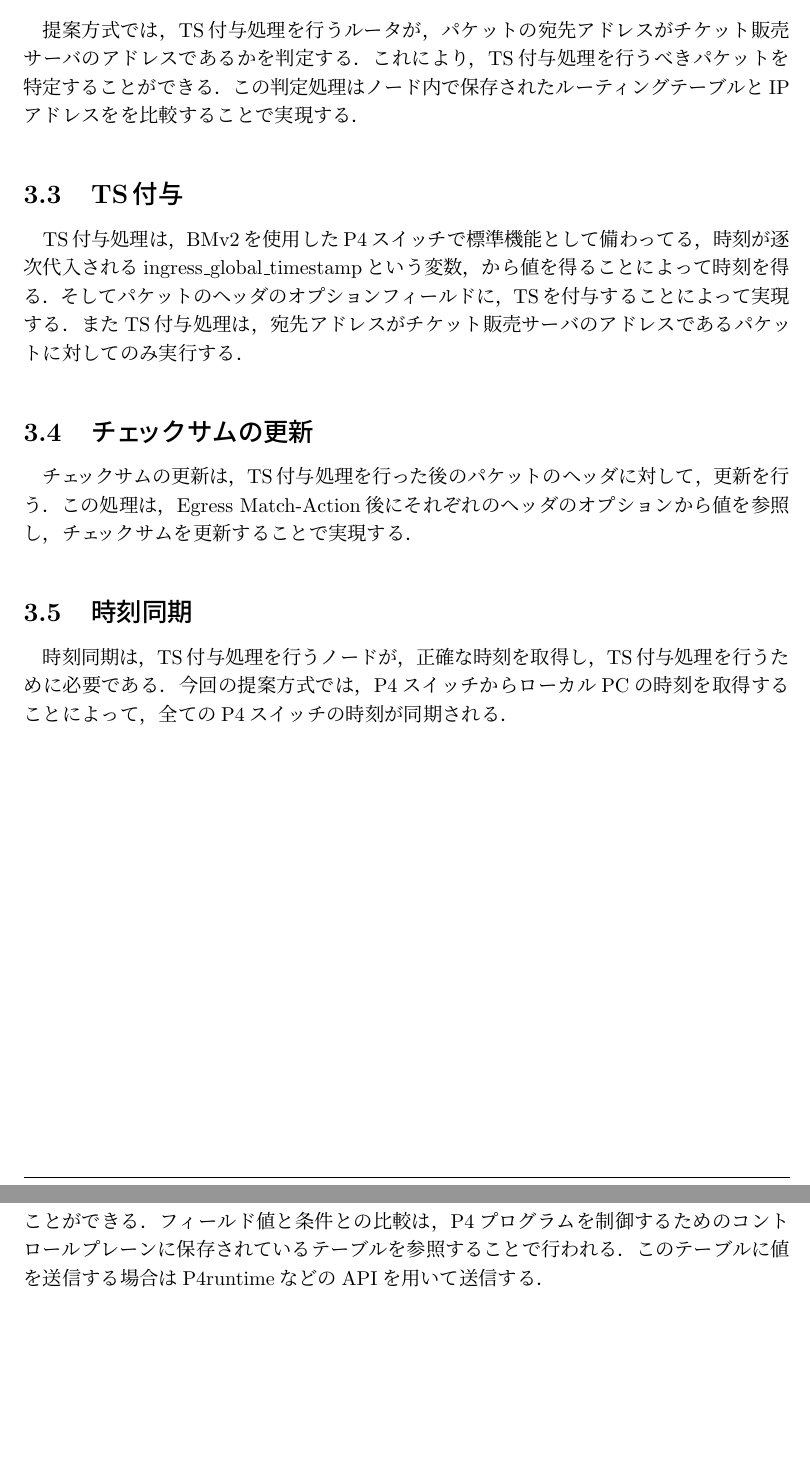
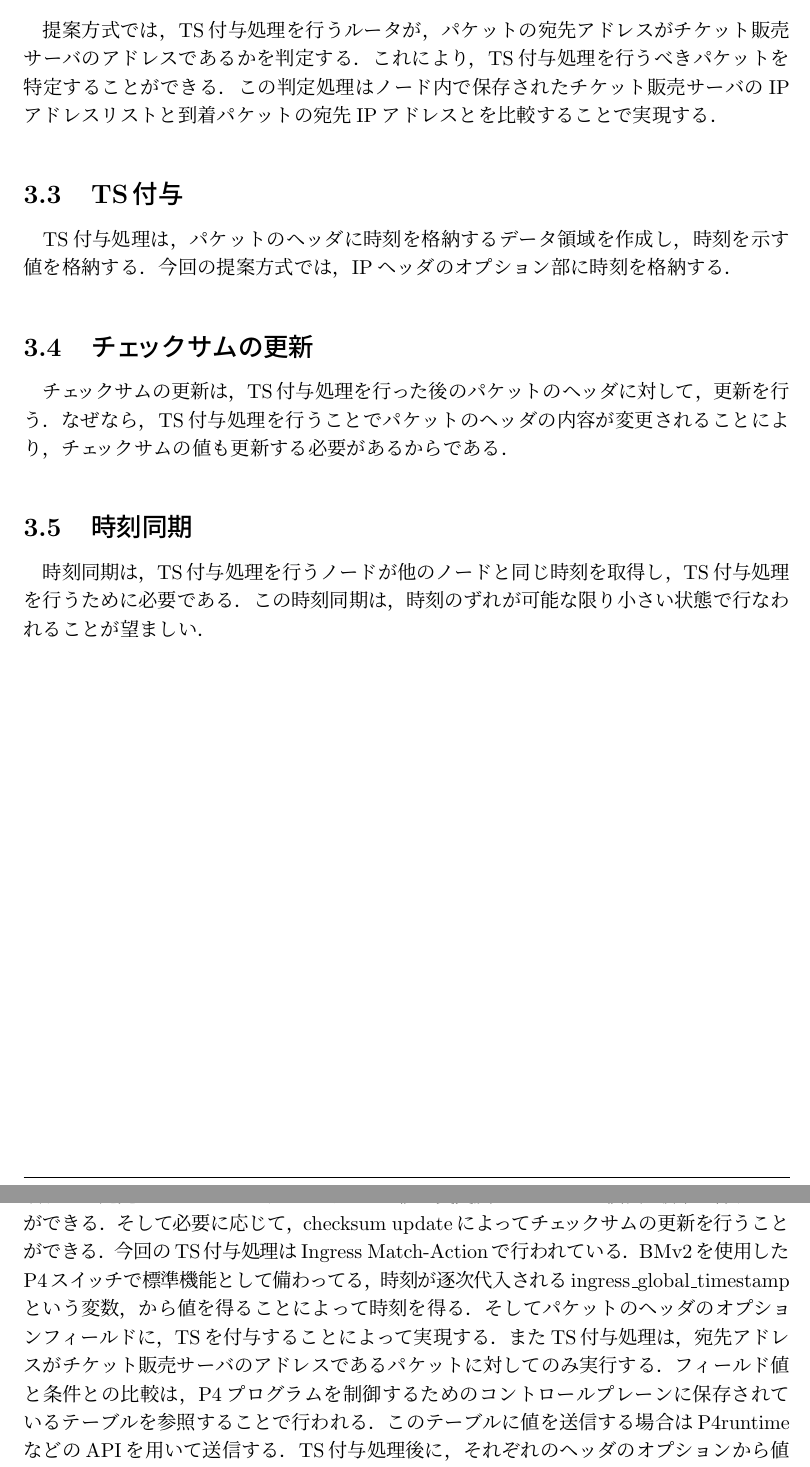
Before and after one commit to hane0817/soturon, a LaTeX document (main.tex): two parts of pages 10 and 12 of 23, joined at a grey line, cut so that both start at the same text, the shorter picture padded with empty space. The pictures show the PDF file workspace/main.pdf that the author committed with the source.

Commit message:
二回目の修正案を反映

```diff
--- a/main.tex
+++ b/main.tex
@@ -163,6 +163,6 @@ TS をパケットに付与することが求められ，ユーザ端末から
 提案方式では，TS付与処理を行うルータが，
 パケットの宛先アドレスがチケット販売サーバのアドレスであるかを判定する．
 これにより，TS付与処理を行うべきパケットを特定することができる．
-この判定処理はノード内で保存されたルーティングテーブルとIPアドレスをを比較することで実現する．
+この判定処理はノード内で保存されたチケット販売サーバのIPアドレスリストと到着パケットの宛先IPアドレスとを比較することで実現する．
 
 \section{TS付与}
@@ -172,15 +169,15 @@ TS付与処理は，BMv2を使用したP4スイッチで標準機能として備
-TSを付与することによって実現する．またTS付与処理は，
-宛先アドレスがチケット販売サーバのアドレスであるパケット
-に対してのみ実行する．
+TS付与処理は，パケットのヘッダに時刻を格納するデータ領域を作成し，時刻を示す値を格納する．
+今回の提案方式では，IPヘッダのオプション部に時刻を格納する．
 
 \section{チェックサムの更新}
 チェックサムの更新は，TS付与処理を行った後のパケットのヘッダに対して，更新を行う．
-この処理は，Egress Match-Action後にそれぞれのヘッダのオプションから値を参照し，チェックサムを更新することで実現する．
+なぜなら，TS付与処理を行うことでパケットのヘッダの内容が変更されることにより，チェックサムの値も更新する必要があるからである．
 
 
 \section{時刻同期}
-時刻同期は，TS付与処理を行うノードが，正確な時刻を取得し，TS付与処理を行うために必要である．
-今回の提案方式では，P4スイッチからローカルPCの時刻を取得することによって，全てのP4スイッチの時刻が同期される．
+時刻同期は，TS付与処理を行うノードが他のノードと同じ時刻を取得し，TS付与処理を行うために必要である．
+この時刻同期は，時刻のずれが可能な限り小さい状態で行なわれることが望ましい．
+
 
 
 \chapter{P4スイッチによる提案方式の実装}
@@ -236,8 +233,19 @@ Ingress Match-Actionでは，Parserで抽出したヘッダのフィールド値
 行うことができる処理として，ヘッダのフィールド値を変更するだけでなく，
 パケットのフィールド値を参照し，条件が一致すれば宛先アドレスや
 ヘッダのフィールド値を変更及びパケットの複製・破棄を行うことができる．
+そして必要に応じて，checksum updateによってチェックサムの更新を行うことができる．
+今回のTS付与処理はIngress Match-Actionで行われている．
+BMv2を使用したP4スイッチで標準機能として備わってる，
+時刻が逐次代入されるingress\_global\_timestampという変数，
+から値を得ることによって時刻を得る．そしてパケットのヘッダのオプションフィールドに，
+TSを付与することによって実現する．
+またTS付与処理は，宛先アドレスがチケット販売サーバのアドレスであるパケット
+に対してのみ実行する．
 フィールド値と条件との比較は，P4プログラムを制御するためのコントロールプレーンに保存されているテーブルを参照することで行われる．
 このテーブルに値を送信する場合はP4runtimeなどのAPIを用いて送信する．
+TS付与処理後に，それぞれのヘッダのオプションから値を参照し，チェックサムを更新を行う．
+
+
 
 \subsection{Traffic Manager}
 Traffic Managerでは，パケットのキューイング処理やレプリケーション処理とそのスケジューリングを行う．
@@ -274,4 +282,3 @@ TimestampヘッダはIPパケットのOption部の位置に設けており，フ
 
 \chapter{性能評価}
 
-提案方式の有効性をソフトウェアベースの P4 スイッチを用
@@ -279,6 +287,6 @@ TimestampヘッダはIPパケットのOption部の位置に設けており，フ
 す．このモデルは VirtualBox 上で Ubuntu 20.04.6 LTS を使
 用し，提案方式のプログラムはオープンソースのソフトウェアス
-イッチである bmv2 の v1model アーキテクチャを使用して実装
+イッチである BMv2 のv1modelアーキテクチャを使用して実装
 した．動作させたモデルにおいて，クライアントが送出したパ
 ケットは三つのルータを経由し，宛先であるチケット販売サー
 バに到着する．この過程において，提案方式における付与条件
```
Also changed, not shown: workspace/main.pdf, main.tex (12 more changed lines), 2 other files.
